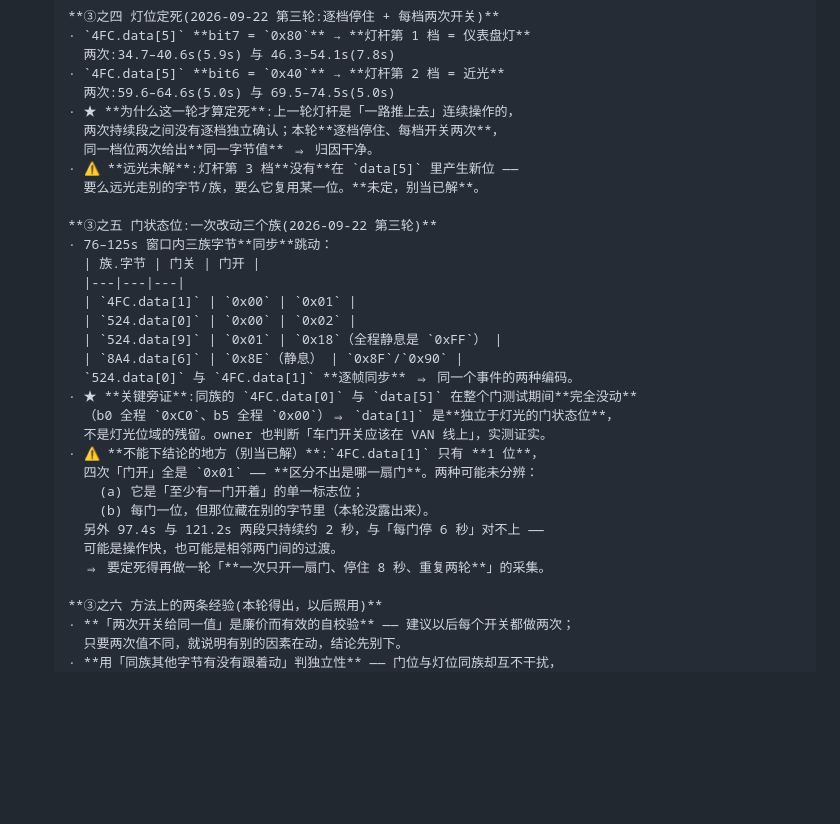
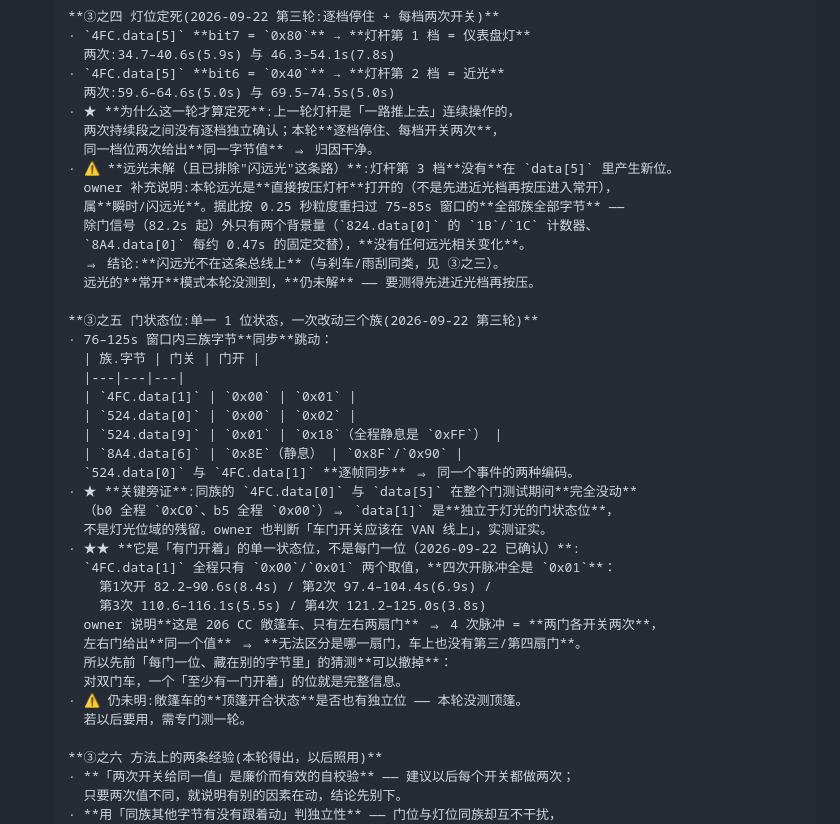
Before and after one commit to DDNaganami/Neru-s-206-dashboard, a Markdown page: ACCEPTANCE.md, the part around the change. Drawn GitHub-style; blank space fills up the shorter version.

Commit message:
docs(van): 门位确认是单一状态位(双门车) + 定案:闪远光不在这条总线上
owner 两条关键补充,据此修正上一提交里两处「未定」的说法。

=== ① 门位是「有门开着」的单一状态位,不是每门一位 ===
  证据:4FC.data[1] 全程只有 0x00/0x01 两个取值,四次开脉冲全是 0x01:
    第1次 82.2..90.6s(8.4s) / 第2次 97.4..104.4s(6.9s)
    第3次 110.6..116.1s(5.5s) / 第4次 121.2..125.0s(3.8s)
  owner 说明:**这是 206 CC 敞篷车,只有左右两扇门** =>
    4 次脉冲 = 两门各开关两次,左右门给出**同一个值**。
  ⇒ 先前「每门一位、藏在别的字节里」的猜测**撤掉**:
    对双门车,一个「至少有一门开着」的位就是完整信息,不存在分不出是哪扇门的问题。
  ⚠ 仍未明:敞篷车**顶篷开合状态**是否也有独立位 —— 本轮没测顶篷,以后要用需专门测。

=== ② 闪远光不在这条总线上(已按 0.25s 粒度重扫) ===
  owner 说明:本轮远光是**直接按压灯杆**打开的(不是先进近光档再按压进入常开),
  属**瞬时/闪远光**。据此按 0.25 秒粒度重扫 75..85s 窗口的**全部族全部字节**:
    除门信号(82.2s 起)外只有两个背景量 ——
      824.data[0] 的 1B/1C(帧序号计数器)
      8A4.data[0] 每约 0.47s 的固定交替
    **没有任何远光相关变化**。
  ⇒ 结论:**闪远光不在这条总线上**(与刹车/雨刮同类,见 ③之三)。
  ⚠ 远光的**常开**模式本轮没测到,**仍未解** —— 要测得先进近光档再按压。

=== 这两条的价值 ===
  「不在这条总线上」和「已解」一样有用:它把「想从 VAN 读这个信号」的设想一次性关掉,
  免得后面反复试。目前已确认不在本总线的有:**刹车灯、雨刮、闪远光**。

Machine: MikamoNeru
Role: laptop-agent

```diff
--- a/ACCEPTANCE.md
+++ b/ACCEPTANCE.md
@@ -1289,10 +1289,15 @@ PSRAM 会慢一点，但 40MHz 的 SPI 本来就不是瓶颈）。
       · ★ **为什么这一轮才算定死**:上一轮灯杆是「一路推上去」连续操作的，
         两次持续段之间没有逐档独立确认；本轮**逐档停住、每档开关两次**，
         同一档位两次给出**同一字节值** ⇒ 归因干净。
-      · ⚠ **远光未解**:灯杆第 3 档**没有**在 `data[5]` 里产生新位 ——
-        要么远光走别的字节/族，要么它复用某一位。**未定，别当已解**。
-
-      **③之五 门状态位:一次改动三个族(2026-09-22 第三轮)**
+      · ⚠ **远光未解（且已排除"闪远光"这条路）**:灯杆第 3 档**没有**在 `data[5]` 里产生新位。
+        owner 补充说明:本轮远光是**直接按压灯杆**打开的（不是先进近光档再按压进入常开），
+        属**瞬时/闪远光**。据此按 0.25 秒粒度重扫过 75–85s 窗口的**全部族全部字节** ——
+        除门信号（82.2s 起）外只有两个背景量（`824.data[0]` 的 `1B`/`1C` 计数器、
+        `8A4.data[0]` 每约 0.47s 的固定交替），**没有任何远光相关变化**。
+        ⇒ 结论:**闪远光不在这条总线上**（与刹车/雨刮同类，见 ③之三）。
+        远光的**常开**模式本轮没测到，**仍未解** —— 要测得先进近光档再按压。
+
+      **③之五 门状态位:单一 1 位状态，一次改动三个族(2026-09-22 第三轮)**
       · 76–125s 窗口内三族字节**同步**跳动：
         | 族.字节 | 门关 | 门开 |
         |---|---|---|
@@ -1304,13 +1309,16 @@ PSRAM 会慢一点，但 40MHz 的 SPI 本来就不是瓶颈）。
       · ★ **关键旁证**:同族的 `4FC.data[0]` 与 `data[5]` 在整个门测试期间**完全没动**
         （b0 全程 `0xC0`、b5 全程 `0x00`）⇒ `data[1]` 是**独立于灯光的门状态位**，
         不是灯光位域的残留。owner 也判断「车门开关应该在 VAN 线上」，实测证实。
-      · ⚠ **不能下结论的地方（别当已解）**:`4FC.data[1]` 只有 **1 位**，
-        四次「门开」全是 `0x01` —— **区分不出是哪一扇门**。两种可能未分辨：
-          (a) 它是「至少有一门开着」的单一标志位；
-          (b) 每门一位，但那位藏在别的字节里（本轮没露出来）。
-        另外 97.4s 与 121.2s 两段只持续约 2 秒，与「每门停 6 秒」对不上 ——
-        可能是操作快，也可能是相邻两门间的过渡。
-        ⇒ 要定死得再做一轮「**一次只开一扇门、停住 8 秒、重复两轮**」的采集。
+      · ★★ **它是「有门开着」的单一状态位，不是每门一位（2026-09-22 已确认）**:
+        `4FC.data[1]` 全程只有 `0x00`/`0x01` 两个取值，**四次开脉冲全是 `0x01`**：
+          第1次开 82.2–90.6s(8.4s) / 第2次 97.4–104.4s(6.9s) /
+          第3次 110.6–116.1s(5.5s) / 第4次 121.2–125.0s(3.8s)
+        owner 说明**这是 206 CC 敞篷车、只有左右两扇门** ⇒ 4 次脉冲 = **两门各开关两次**，
+        左右门给出**同一个值** ⇒ **无法区分是哪一扇门，车上也没有第三/第四扇门**。
+        所以先前「每门一位、藏在别的字节里」的猜测**可以撤掉**：
+        对双门车，一个「至少有一门开着」的位就是完整信息。
+      · ⚠ 仍未明:敞篷车的**顶篷开合状态**是否也有独立位 —— 本轮没测顶篷。
+        若以后要用，需专门测一轮。
 
       **③之六 方法上的两条经验(本轮得出，以后照用)**
       · **「两次开关给同一值」是廉价而有效的自校验** —— 建议以后每个开关都做两次；
```
